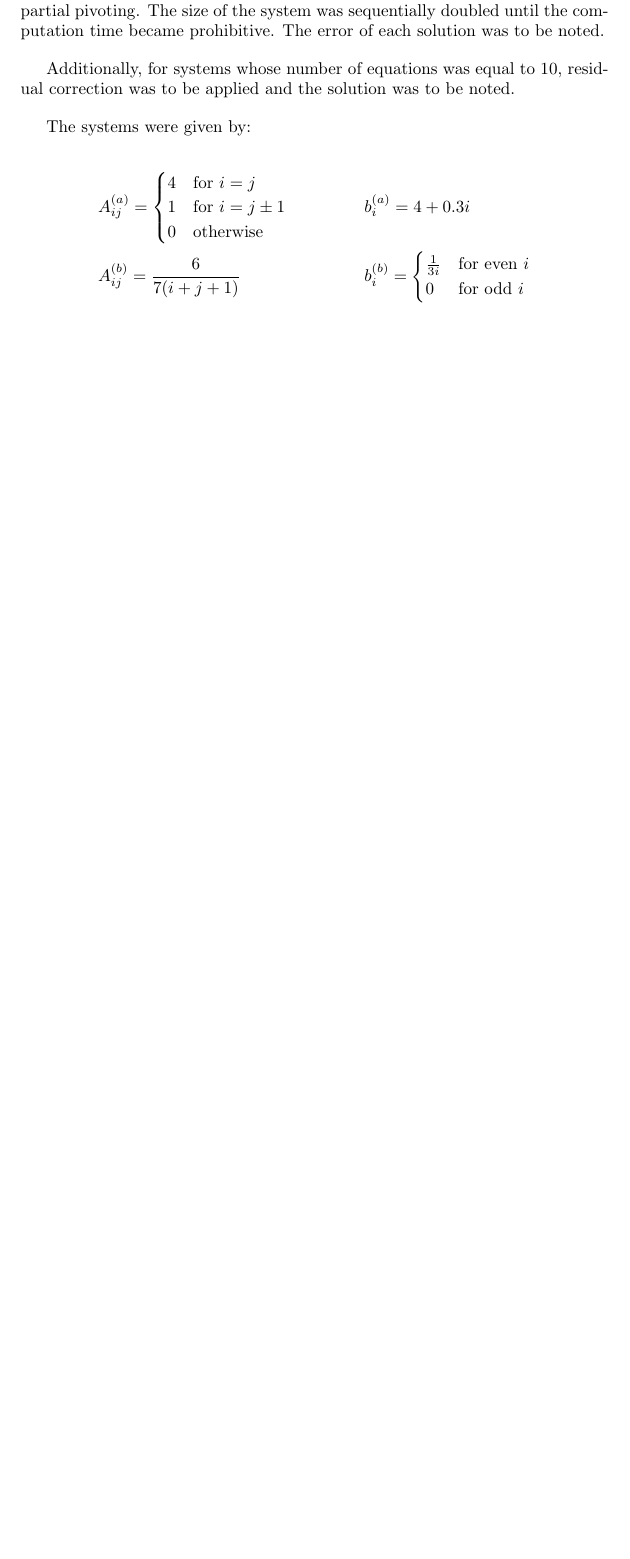
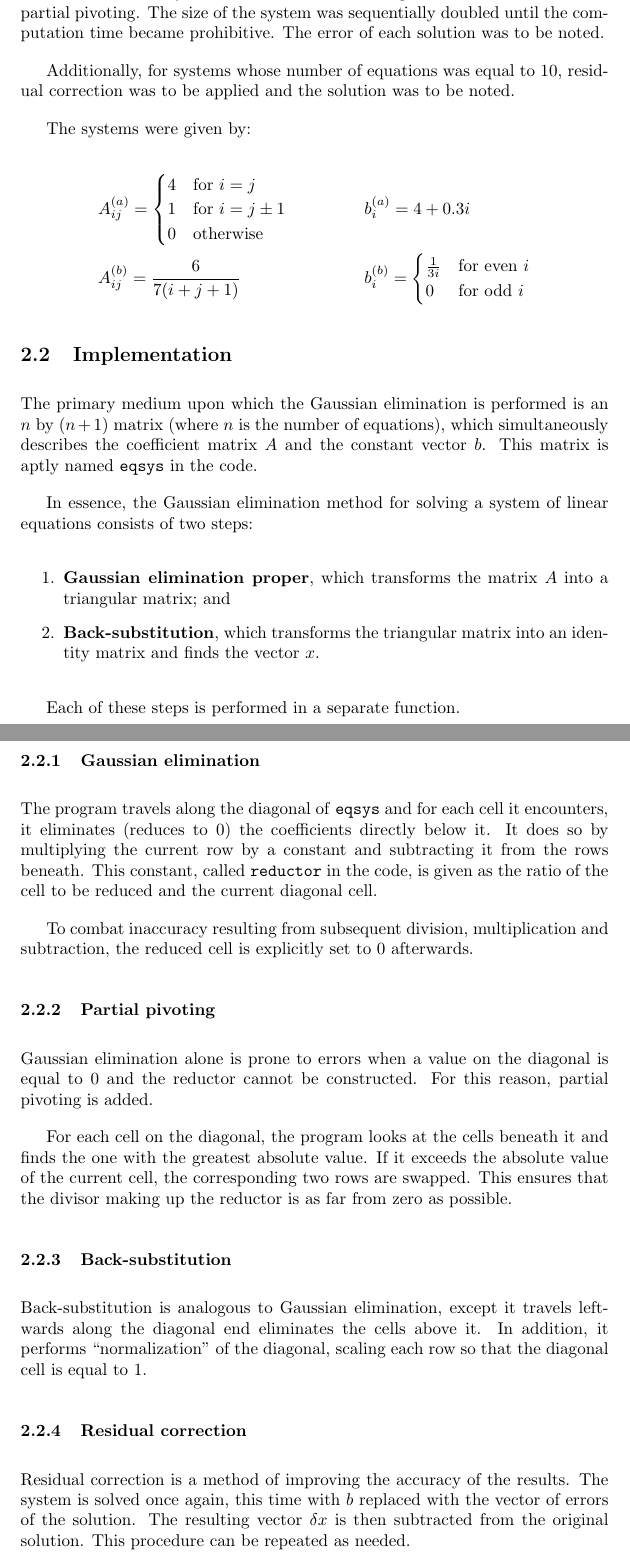
Before and after one commit to Lachcim/szopinski-enume, a LaTeX document (projA/report/projAreport.tex): part of page 3 of 3 before the commit and two parts of pages 3 and 4 of 4 after it, the two joined at a grey line, cut so that both start at the same text, the shorter picture padded with empty space. Compiled offline with pdfLaTeX.

Commit message:
Add task 2 implementation report

```diff
--- a/projA/report/projAreport.tex
+++ b/projA/report/projAreport.tex
@@ -1,7 +1,6 @@
 \documentclass{article}
 
 \usepackage{amsmath}
-\usepackage{multicol}
 \setlength{\parskip}{1em}
 
 \begin{document}
@@ -109,4 +108,62 @@
 		\end{cases}
 	\end{align*}
 
+	\subsection{Implementation}
+
+	The primary medium upon which the Gaussian elimination is performed is an
+	$n$ by $(n + 1)$ matrix (where $n$ is the number of equations), which
+	simultaneously describes the coefficient matrix $A$ and the constant vector
+	$b$. This matrix is aptly named \texttt{eqsys} in the code.
+
+	In essence, the Gaussian elimination method for solving a system of linear
+	equations consists of two steps:
+
+	\begin{enumerate}
+		\item \textbf{Gaussian elimination proper}, which transforms the
+		matrix $A$ into a triangular matrix; and
+		\item \textbf{Back-substitution}, which transforms the triangular
+		matrix into an identity matrix and finds the vector $x$.
+	\end{enumerate}
+
+	Each of these steps is performed in a separate function.
+
+	\subsubsection{Gaussian elimination}
+
+	The program travels along the diagonal of \texttt{eqsys} and for each cell
+	it encounters, it eliminates (reduces to $0$) the coefficients directly
+	below it. It does so by multiplying the current row by a constant and
+	subtracting it from the rows beneath. This constant, called
+	\texttt{reductor} in the code, is given as the ratio of the cell to be
+	reduced and the current diagonal cell.
+
+	To combat inaccuracy resulting from subsequent division, multiplication and
+	subtraction, the reduced cell is explicitly set to $0$ afterwards.
+
+	\subsubsection{Partial pivoting}
+
+	Gaussian elimination alone is prone to errors when a value on the diagonal
+	is equal to $0$ and the reductor cannot be constructed. For this reason,
+	partial pivoting is added.
+
+	For each cell on the diagonal, the program looks at the cells beneath it and
+	finds the one with the greatest absolute value. If it exceeds the absolute
+	value of the current cell, the corresponding two rows are swapped. This
+	ensures that the divisor making up the reductor is as far from zero as
+	possible.
+
+	\subsubsection{Back-substitution}
+
+	Back-substitution is analogous to Gaussian elimination, except it travels
+	leftwards along the diagonal end eliminates the cells above it. In addition,
+	it performs ``normalization" of the diagonal, scaling each row so that the
+	diagonal cell is equal to $1$.
+
+	\subsubsection{Residual correction}
+
+	Residual correction is a method of improving the accuracy of the results.
+	The system is solved once again, this time with $b$ replaced with the vector
+	of errors of the solution. The resulting vector $\delta x$ is then
+	subtracted from the original solution. This procedure can be repeated as
+	needed.
+
 \end{document}
```
